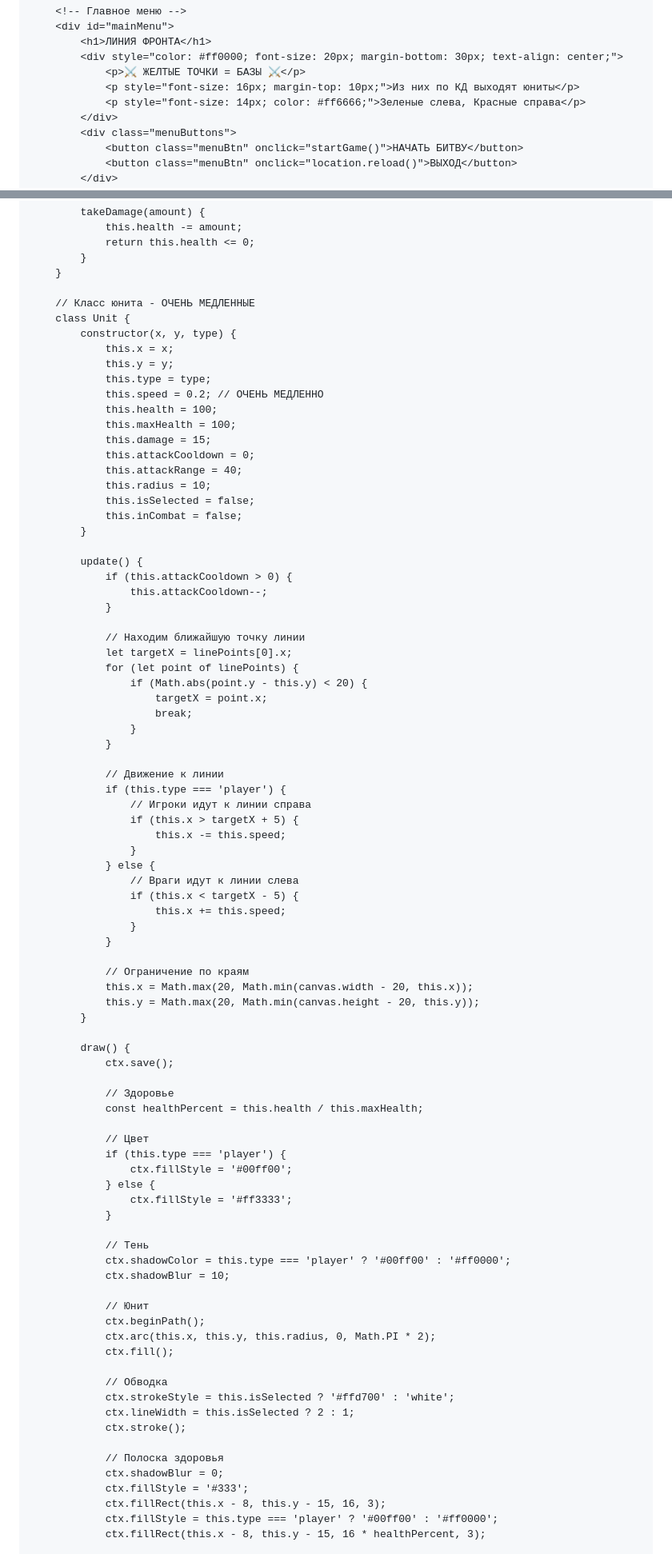
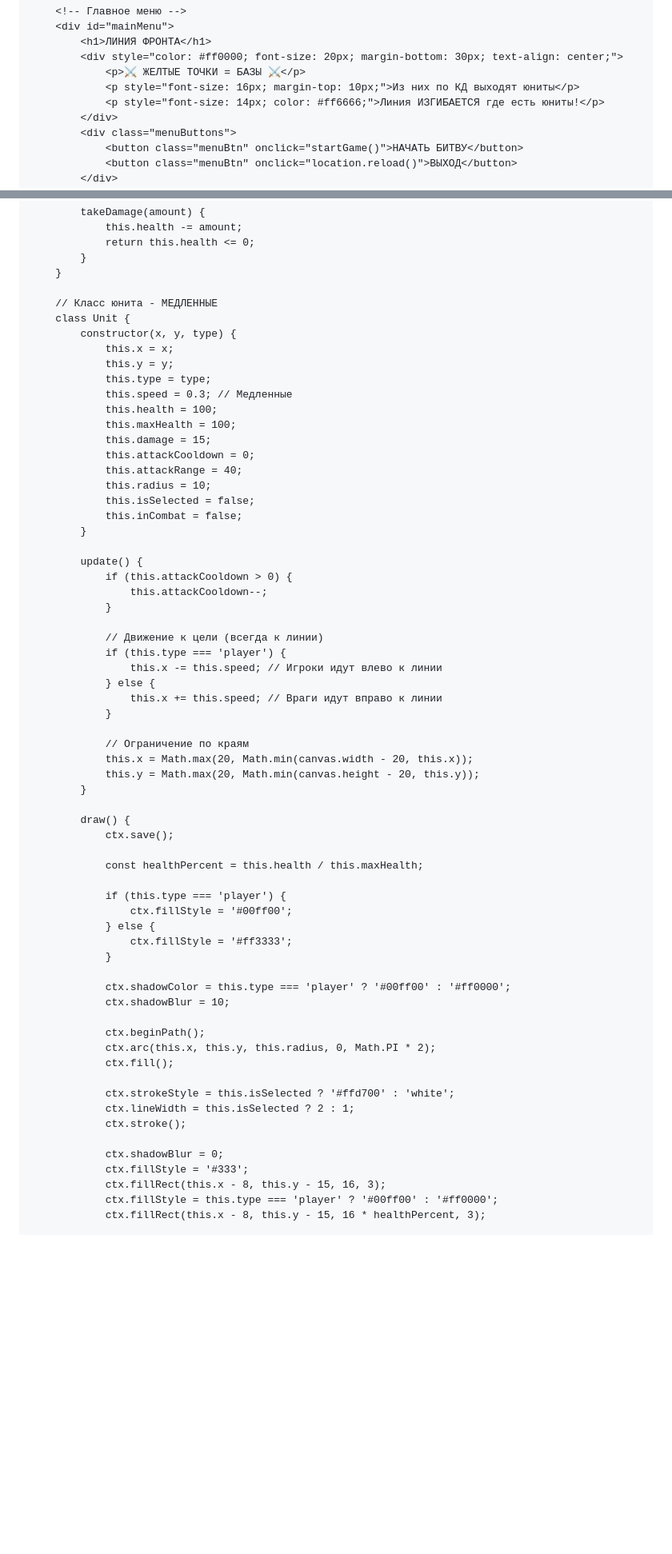
Before and after one commit to OGUR4IK12/operation-X, a Markdown page: README.md, 2 parts joined by grey strips. Shown at 80% size. Rendered like a GitHub page; blank space fills up the shorter version.

```diff
--- a/README.md
+++ b/README.md
@@ -190,7 +190,7 @@
             <div style="color: #ff0000; font-size: 20px; margin-bottom: 30px; text-align: center;">
                 <p>⚔️ ЖЕЛТЫЕ ТОЧКИ = БАЗЫ ⚔️</p>
                 <p style="font-size: 16px; margin-top: 10px;">Из них по КД выходят юниты</p>
-                <p style="font-size: 14px; color: #ff6666;">Зеленые слева, Красные справа</p>
+                <p style="font-size: 14px; color: #ff6666;">Линия ИЗГИБАЕТСЯ где есть юниты!</p>
             </div>
             <div class="menuButtons">
                 <button class="menuBtn" onclick="startGame()">НАЧАТЬ БИТВУ</button>
@@ -294,13 +291,13 @@
             }
         }
 
-        // Класс юнита - ОЧЕНЬ МЕДЛЕННЫЕ
+        // Класс юнита - МЕДЛЕННЫЕ
         class Unit {
             constructor(x, y, type) {
                 this.x = x;
                 this.y = y;
                 this.type = type;
-                this.speed = 0.2; // ОЧЕНЬ МЕДЛЕННО
+                this.speed = 0.3; // Медленные
                 this.health = 100;
                 this.maxHealth = 100;
                 this.damage = 15;
@@ -316,26 +313,11 @@
                     this.attackCooldown--;
                 }
 
-                // Находим ближайшую точку линии
-                let targetX = linePoints[0].x;
-                for (let point of linePoints) {
-                    if (Math.abs(point.y - this.y) < 20) {
-                        targetX = point.x;
-                        break;
-                    }
-                }
-
-                // Движение к линии
+                // Движение к цели (всегда к линии)
                 if (this.type === 'player') {
-                    // Игроки идут к линии справа
-                    if (this.x > targetX + 5) {
-                        this.x -= this.speed;
-                    }
+                    this.x -= this.speed; // Игроки идут влево к линии
                 } else {
-                    // Враги идут к линии слева
-                    if (this.x < targetX - 5) {
-                        this.x += this.speed;
-                    }
+                    this.x += this.speed; // Враги идут вправо к линии
                 }
 
                 // Ограничение по краям
@@ -346,31 +328,25 @@
             draw() {
                 ctx.save();
 
-                // Здоровье
                 const healthPercent = this.health / this.maxHealth;
 
-                // Цвет
                 if (this.type === 'player') {
                     ctx.fillStyle = '#00ff00';
                 } else {
                     ctx.fillStyle = '#ff3333';
                 }
 
-                // Тень
                 ctx.shadowColor = this.type === 'player' ? '#00ff00' : '#ff0000';
                 ctx.shadowBlur = 10;
 
-                // Юнит
                 ctx.beginPath();
                 ctx.arc(this.x, this.y, this.radius, 0, Math.PI * 2);
                 ctx.fill();
 
-                // Обводка
                 ctx.strokeStyle = this.isSelected ? '#ffd700' : 'white';
                 ctx.lineWidth = this.isSelected ? 2 : 1;
                 ctx.stroke();
 
-                // Полоска здоровья
                 ctx.shadowBlur = 0;
                 ctx.fillStyle = '#333';
                 ctx.fillRect(this.x - 8, this.y - 15, 16, 3);
```
Also changed, not shown: other parts of README.md (+47 -43 lines).
